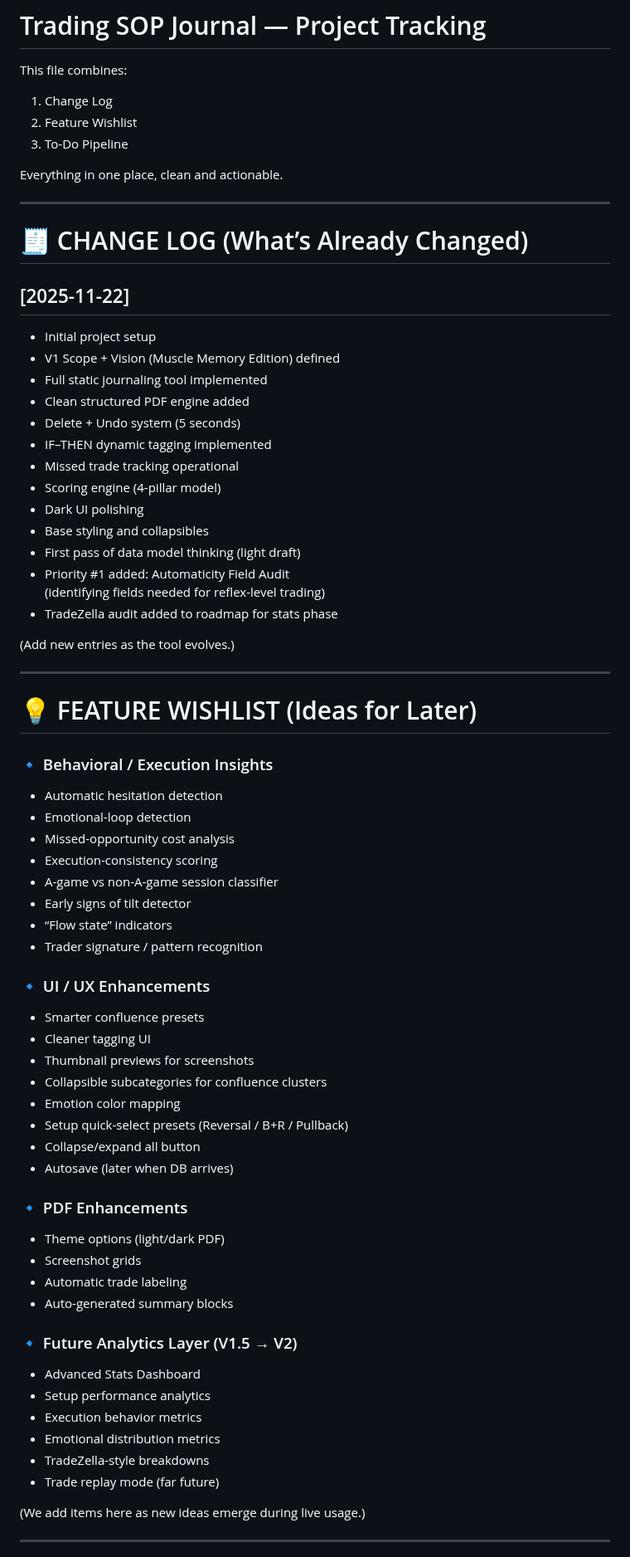
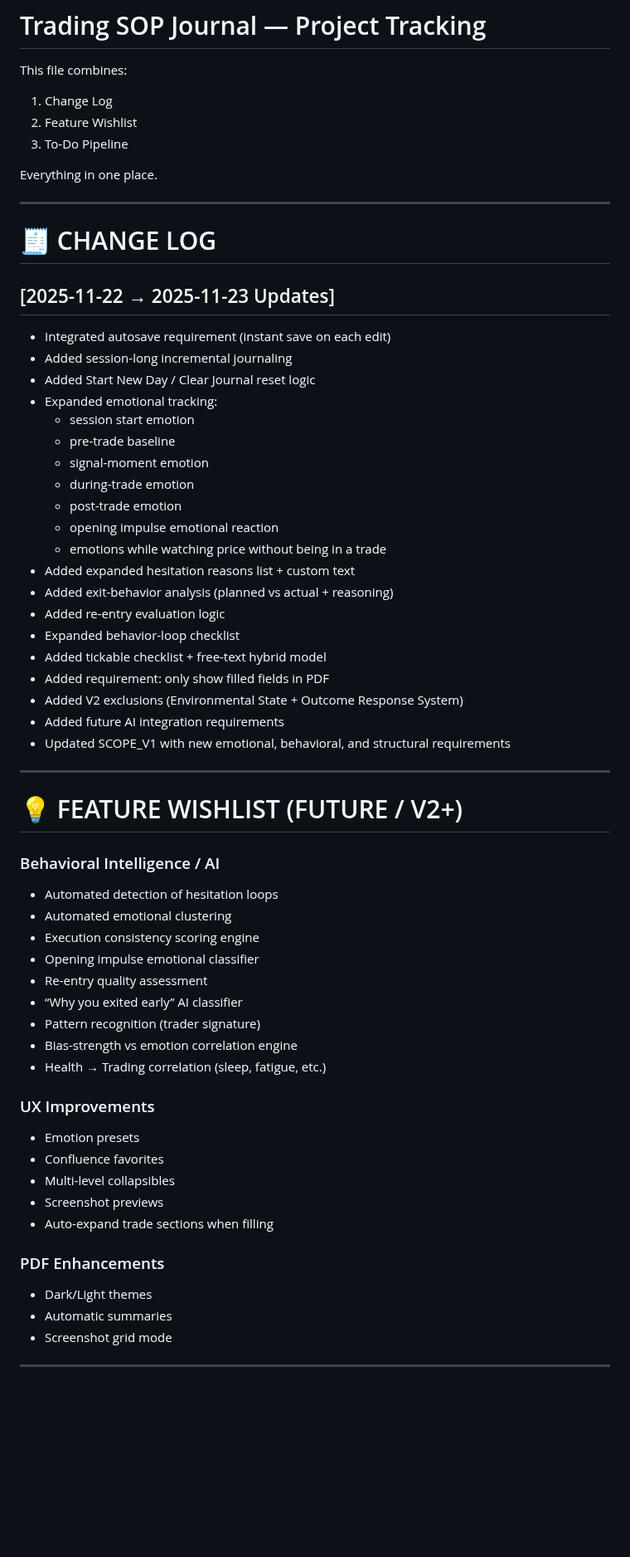
Before and after one commit to YAHABOT/trading-sop-v1, a Markdown page: PROJECT_TRACKING.md, the part around one of its changes. Shown at 83% size. Rendered like a GitHub page; blank space fills up the shorter version.

```diff
--- a/PROJECT_TRACKING.md
+++ b/PROJECT_TRACKING.md
@@ -5,69 +5,60 @@ This file combines:
 2. Feature Wishlist
 3. To-Do Pipeline
 
-Everything in one place, clean and actionable.
+Everything in one place.
 
 ---
 
-# 🧾 CHANGE LOG (What’s Already Changed)
+# 🧾 CHANGE LOG
 
-## [2025-11-22]
-- Initial project setup
-- V1 Scope + Vision (Muscle Memory Edition) defined
-- Full static journaling tool implemented
-- Clean structured PDF engine added
-- Delete + Undo system (5 seconds)
-- IF–THEN dynamic tagging implemented
-- Missed trade tracking operational
-- Scoring engine (4-pillar model)
-- Dark UI polishing
-- Base styling and collapsibles
-- First pass of data model thinking (light draft)
-- Priority #1 added: Automaticity Field Audit
-  (identifying fields needed for reflex-level trading)
-- TradeZella audit added to roadmap for stats phase
-
-(Add new entries as the tool evolves.)
+## [2025-11-22 → 2025-11-23 Updates]
+- Integrated autosave requirement (instant save on each edit)
+- Added session-long incremental journaling
+- Added Start New Day / Clear Journal reset logic
+- Expanded emotional tracking:
+  - session start emotion
+  - pre-trade baseline
+  - signal-moment emotion
+  - during-trade emotion
+  - post-trade emotion
+  - opening impulse emotional reaction
+  - emotions while watching price without being in a trade
+- Added expanded hesitation reasons list + custom text
+- Added exit-behavior analysis (planned vs actual + reasoning)
+- Added re-entry evaluation logic
+- Expanded behavior-loop checklist
+- Added tickable checklist + free-text hybrid model
+- Added requirement: only show filled fields in PDF
+- Added V2 exclusions (Environmental State + Outcome Response System)
+- Added future AI integration requirements
+- Updated SCOPE_V1 with new emotional, behavioral, and structural requirements
 
 ---
 
-# 💡 FEATURE WISHLIST (Ideas for Later)
+# 💡 FEATURE WISHLIST (FUTURE / V2+)
 
-### 🔹 Behavioral / Execution Insights
-- Automatic hesitation detection
-- Emotional-loop detection
-- Missed-opportunity cost analysis
-- Execution-consistency scoring
-- A-game vs non-A-game session classifier
-- Early signs of tilt detector
-- “Flow state” indicators
-- Trader signature / pattern recognition
+### Behavioral Intelligence / AI
+- Automated detection of hesitation loops
+- Automated emotional clustering
+- Execution consistency scoring engine
+- Opening impulse emotional classifier
+- Re-entry quality assessment
+- “Why you exited early” AI classifier
+- Pattern recognition (trader signature)
+- Bias-strength vs emotion correlation engine
+- Health → Trading correlation (sleep, fatigue, etc.)
 
-### 🔹 UI / UX Enhancements
-- Smarter confluence presets
-- Cleaner tagging UI
-- Thumbnail previews for screenshots
-- Collapsible subcategories for confluence clusters
-- Emotion color mapping
-- Setup quick-select presets (Reversal / B+R / Pullback)
-- Collapse/expand all button
-- Autosave (later when DB arrives)
+### UX Improvements
+- Emotion presets
+- Confluence favorites
+- Multi-level collapsibles
+- Screenshot previews
+- Auto-expand trade sections when filling
 
-### 🔹 PDF Enhancements
-- Theme options (light/dark PDF)
-- Screenshot grids
-- Automatic trade labeling
-- Auto-generated summary blocks
-
-### 🔹 Future Analytics Layer (V1.5 → V2)
-- Advanced Stats Dashboard
-- Setup performance analytics
-- Execution behavior metrics
-- Emotional distribution metrics
-- TradeZella-style breakdowns
-- Trade replay mode (far future)
-
-(We add items here as new ideas emerge during live usage.)
+### PDF Enhancements
+- Dark/Light themes
+- Automatic summaries
+- Screenshot grid mode
 
 ---
 
```
Also changed, not shown: other parts of PROJECT_TRACKING.md (+58 -46 lines).
